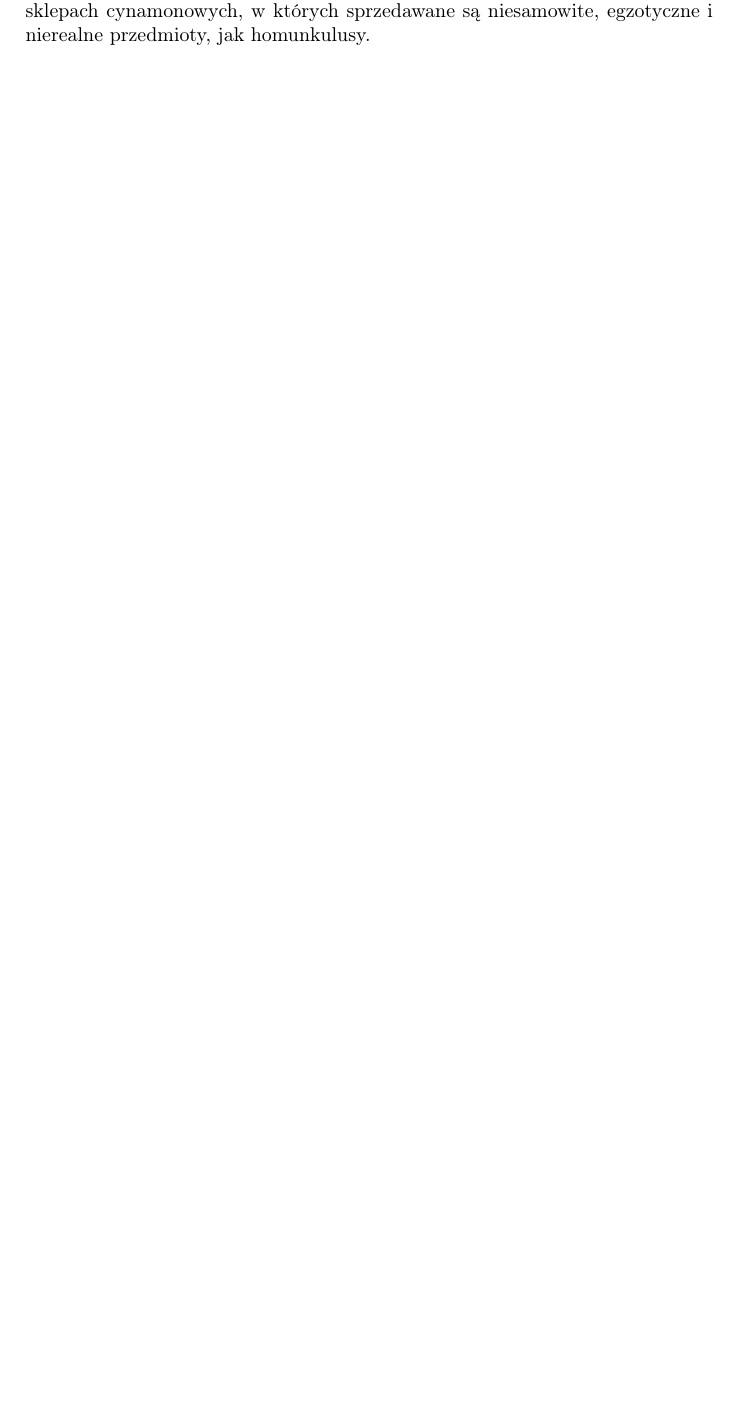
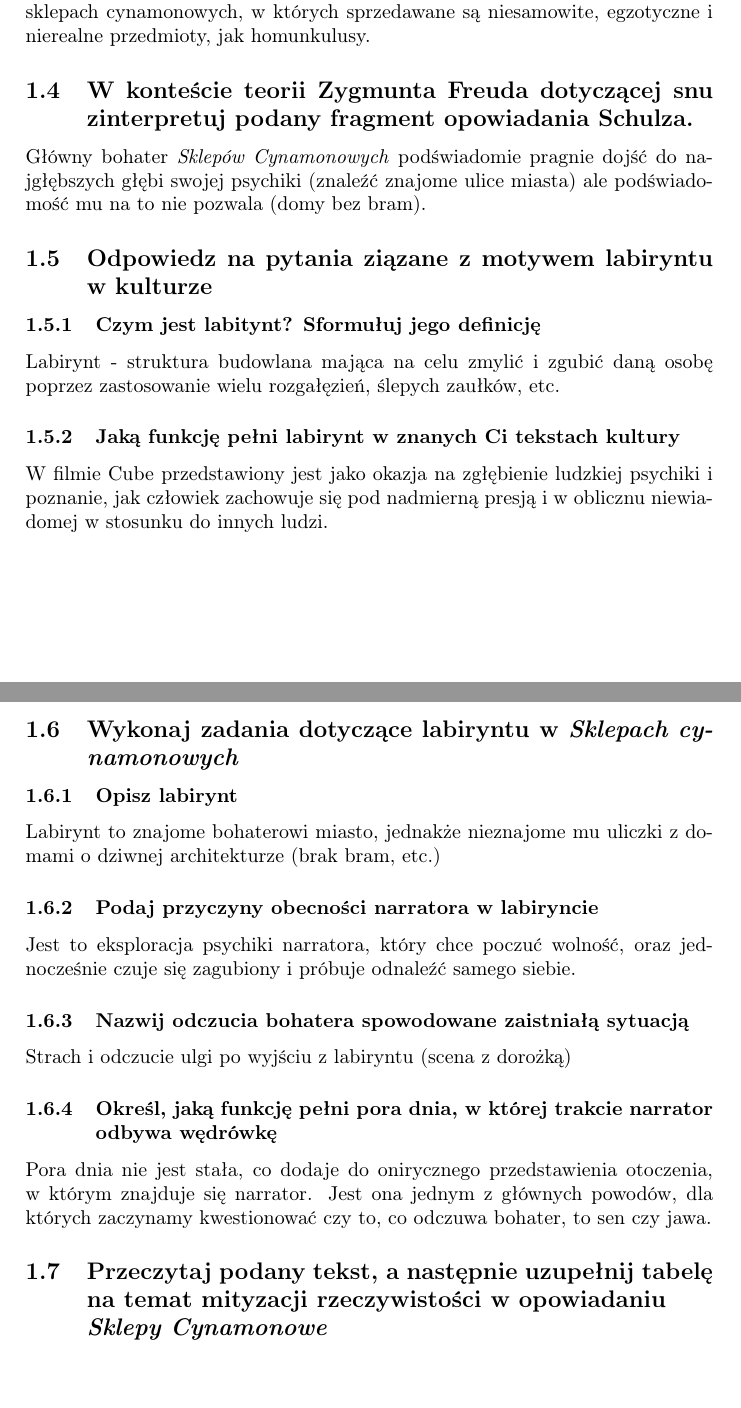
Before and after one commit to zbigniewzolnierowicz/school-notes, a LaTeX document (Klasa 4/język polski/20191113 - Lekcja 16 - Nierzeczywista rzeczywistość świata opowiadań Bruno Schulza.tex): part of page 2 of 2 before the commit and two parts of pages 2 and 3 of 3 after it, the two joined at a grey line, cut so that both start at the same text, the shorter picture padded with empty space. Compiled offline with pdfLaTeX.

Commit message:
20191113 - język polski

```diff
--- a/Klasa 4/język polski/20191113 - Lekcja 16 - Nierzeczywista rzeczywistość świata opowiadań Bruno Schulza.tex
+++ b/Klasa 4/język polski/20191113 - Lekcja 16 - Nierzeczywista rzeczywistość świata opowiadań Bruno Schulza.tex
@@ -53,2 +53,19 @@
 Oniryzm to konwencja literacka, ukazująca rzeczywistość z pomieszaniem snu i jawy. W \emph{Sklepach cynamonowych} jest to ukazane m.in.: w postaci tytułowych sklepach cynamonowych, w których sprzedawane są niesamowite, egzotyczne i nierealne przedmioty, jak homunkulusy.
+\subsection{W konteście teorii Zygmunta Freuda dotyczącej snu zinterpretuj podany fragment opowiadania Schulza.}
+Główny bohater \emph{Sklepów Cynamonowych} podświadomie pragnie dojść do najgłębszych głębi swojej psychiki (znaleźć znajome ulice miasta) ale podświadomość mu na to nie pozwala (domy bez bram).
+\subsection{Odpowiedz na pytania ziązane z motywem labiryntu w kulturze}
+\subsubsection{Czym jest labitynt? Sformułuj jego definicję}
+Labirynt - struktura budowlana mająca na celu zmylić i zgubić daną osobę poprzez zastosowanie wielu rozgałęzień, ślepych zaułków, etc.
+\subsubsection{Jaką funkcję pełni labirynt w znanych Ci tekstach kultury}
+W filmie Cube przedstawiony jest jako okazja na zgłębienie ludzkiej psychiki i poznanie, jak człowiek zachowuje się pod nadmierną presją i w oblicznu niewia\-domej w stosunku do innych ludzi.
+\subsection{Wykonaj zadania dotyczące labiryntu w \emph{Sklepach cynamonowych}}
+\subsubsection{Opisz labirynt}
+Labirynt to znajome bohaterowi miasto, jednakże nieznajome mu uliczki z domami o dziwnej architekturze (brak bram, etc.)
+\subsubsection{Podaj przyczyny obecności narratora w labiryncie}
+Jest to eksploracja psychiki narratora, który chce poczuć wolność, oraz jednocześnie czuje się zagubiony i próbuje odnaleźć samego siebie.
+\subsubsection{Nazwij odczucia bohatera spowodowane zaistniałą sytuacją}
+Strach i odczucie ulgi po wyjściu z labiryntu (scena z dorożką)
+\subsubsection{Określ, jaką funkcję pełni pora dnia, w której trakcie narrator odbywa wędrówkę}
+Pora dnia nie jest stała, co dodaje do onirycznego przedstawienia otoczenia, w którym znajduje się narrator. Jest ona jednym z głównych powodów, dla których zaczynamy kwestionować czy to, co odczuwa bohater, to sen czy jawa.
+\subsection{Przeczytaj podany tekst, a następnie uzupełnij tabelę na temat mityzacji rzeczywistości w opowiadaniu \\\emph{Sklepy Cynamonowe}}
 \end{document}
```
Also changed, not shown: Klasa 4/język polski/20191113 - Lekcja 16 - Nierzeczywista rzeczywistość świata opowiadań Bruno Schulza.tex (2 more changed lines).
